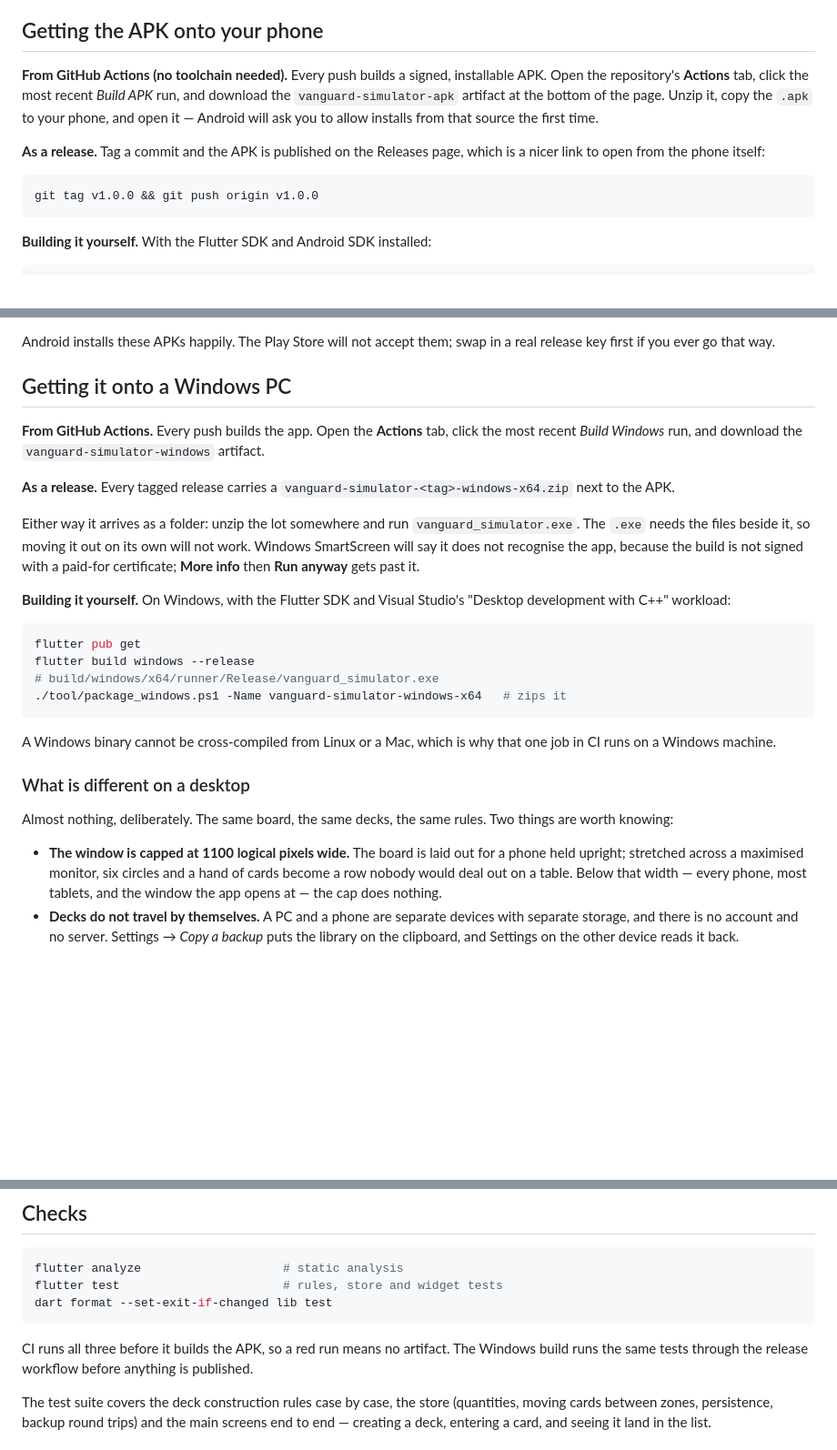
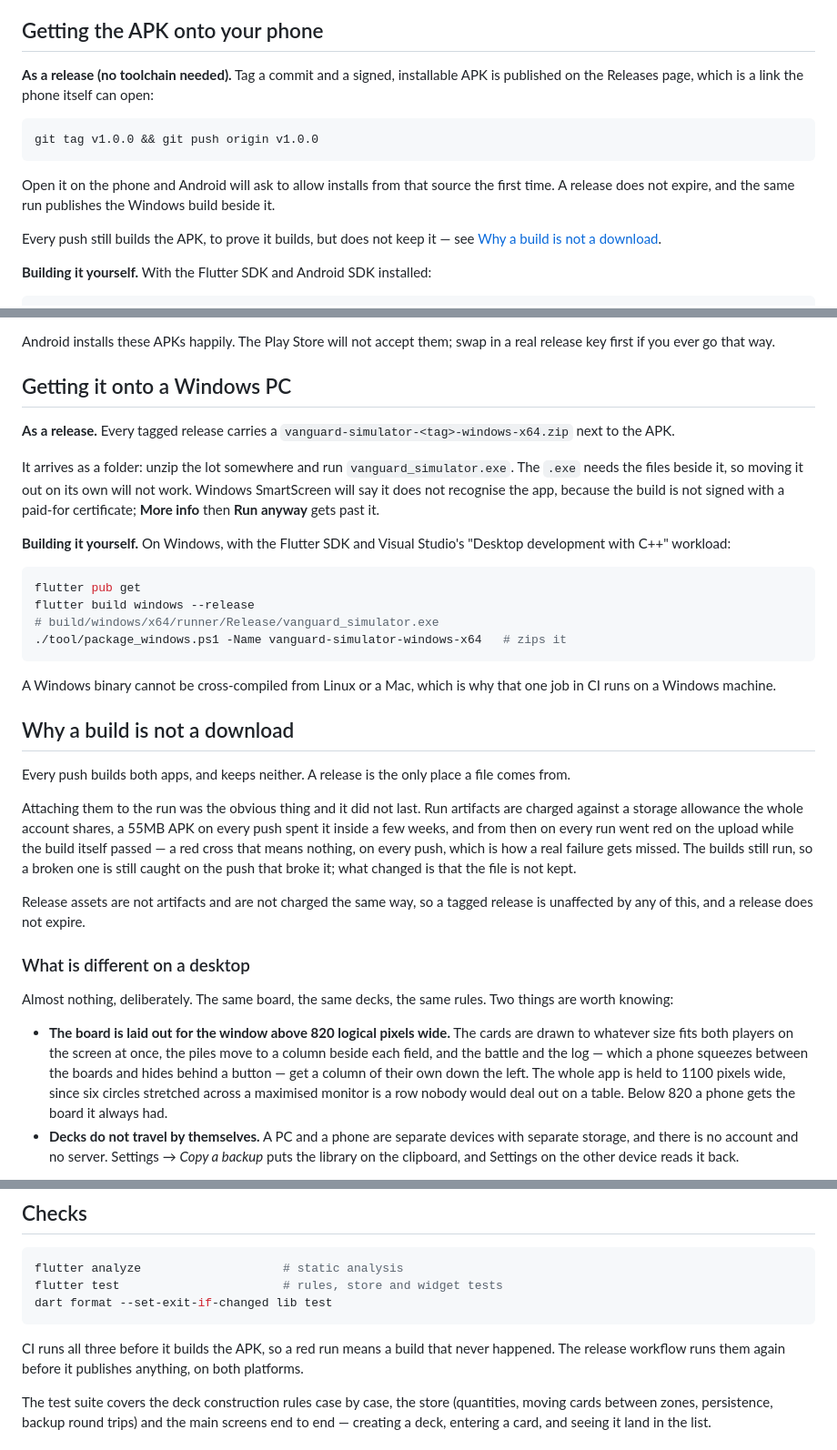
Before and after one commit to lepenguin22/TCG, a Markdown page: README.md, 3 parts joined by grey strips. Shown at 91% size. Rendered like a GitHub page; blank space fills up the shorter version.

Commit message:
Point the README at releases instead of artifacts
The per-push builds do not keep a file any more, so the instructions
saying to download one from the Actions tab described something that
was no longer there. Tagging a release is the way in for both platforms
now, and why that is has a section of its own, since "the build passed
but there is nothing to download" is otherwise a thing someone has to
rediscover.

The desktop section was also still describing the board as it was
before it was laid out for a window.

Co-Authored-By: Claude Opus 5 <noreply@anthropic.com>
Claude-Session: https://claude.ai/code/session_016ajuunbXxV7kooiP4cxDd8

````diff
--- a/README.md
+++ b/README.md
@@ -12,18 +12,20 @@ The Dart package is still called `tcg_decks`, and the icon is drawn by
 
 ## Getting the APK onto your phone
 
-**From GitHub Actions (no toolchain needed).** Every push builds a signed,
-installable APK. Open the repository's **Actions** tab, click the most recent
-*Build APK* run, and download the `vanguard-simulator-apk` artifact at the bottom of the
-page. Unzip it, copy the `.apk` to your phone, and open it — Android will ask you
-to allow installs from that source the first time.
-
-**As a release.** Tag a commit and the APK is published on the Releases page,
-which is a nicer link to open from the phone itself:
+**As a release (no toolchain needed).** Tag a commit and a signed, installable
+APK is published on the Releases page, which is a link the phone itself can
+open:
 
 ```bash
 git tag v1.0.0 && git push origin v1.0.0
 ```
+
+Open it on the phone and Android will ask to allow installs from that source
+the first time. A release does not expire, and the same run publishes the
+Windows build beside it.
+
+Every push still builds the APK, to prove it builds, but does not keep it —
+see [Why a build is not a download](#why-a-build-is-not-a-download).
 
 **Building it yourself.** With the Flutter SDK and Android SDK installed:
 
@@ -48,14 +50,10 @@ a real release key first if you ever go that way.
 
 ## Getting it onto a Windows PC
 
-**From GitHub Actions.** Every push builds the app. Open the **Actions** tab,
-click the most recent *Build Windows* run, and download the
-`vanguard-simulator-windows` artifact.
-
 **As a release.** Every tagged release carries a
 `vanguard-simulator-<tag>-windows-x64.zip` next to the APK.
 
-Either way it arrives as a folder: unzip the lot somewhere and run
+It arrives as a folder: unzip the lot somewhere and run
 `vanguard_simulator.exe`. The `.exe` needs the files beside it, so moving it
 out on its own will not work. Windows SmartScreen will say it does not
 recognise the app, because the build is not signed with a paid-for
@@ -74,16 +72,34 @@ flutter build windows --release
 A Windows binary cannot be cross-compiled from Linux or a Mac, which is why
 that one job in CI runs on a Windows machine.
 
+## Why a build is not a download
+
+Every push builds both apps, and keeps neither. A release is the only place a
+file comes from.
+
+Attaching them to the run was the obvious thing and it did not last. Run
+artifacts are charged against a storage allowance the whole account shares,
+a 55MB APK on every push spent it inside a few weeks, and from then on every
+run went red on the upload while the build itself passed — a red cross that
+means nothing, on every push, which is how a real failure gets missed. The
+builds still run, so a broken one is still caught on the push that broke it;
+what changed is that the file is not kept.
+
+Release assets are not artifacts and are not charged the same way, so a
+tagged release is unaffected by any of this, and a release does not expire.
+
 ### What is different on a desktop
 
 Almost nothing, deliberately. The same board, the same decks, the same rules.
 Two things are worth knowing:
 
-- **The window is capped at 1100 logical pixels wide.** The board is laid out
-  for a phone held upright; stretched across a maximised monitor, six circles
-  and a hand of cards become a row nobody would deal out on a table. Below that
-  width — every phone, most tablets, and the window the app opens at — the cap
-  does nothing.
+- **The board is laid out for the window above 820 logical pixels wide.** The
+  cards are drawn to whatever size fits both players on the screen at once,
+  the piles move to a column beside each field, and the battle and the log —
+  which a phone squeezes between the boards and hides behind a button — get a
+  column of their own down the left. The whole app is held to 1100 pixels
+  wide, since six circles stretched across a maximised monitor is a row nobody
+  would deal out on a table. Below 820 a phone gets the board it always had.
 - **Decks do not travel by themselves.** A PC and a phone are separate devices
   with separate storage, and there is no account and no server. Settings →
   *Copy a backup* puts the library on the clipboard, and Settings on the other
@@ -859,9 +875,9 @@ flutter test                       # rules, store and widget tests
 dart format --set-exit-if-changed lib test
 ```
 
-CI runs all three before it builds the APK, so a red run means no artifact.
-The Windows build runs the same tests through the release workflow before
-anything is published.
+CI runs all three before it builds the APK, so a red run means a build that
+never happened. The release workflow runs them again before it publishes
+anything, on both platforms.
 
 The test suite covers the deck construction rules case by case, the store
 (quantities, moving cards between zones, persistence, backup round trips) and the
````
